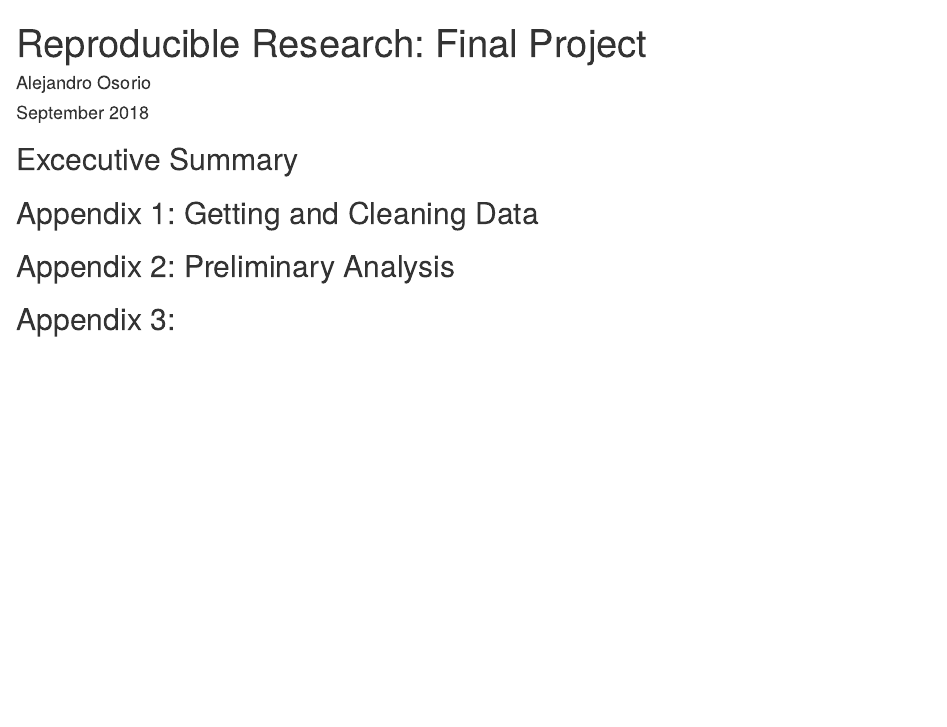
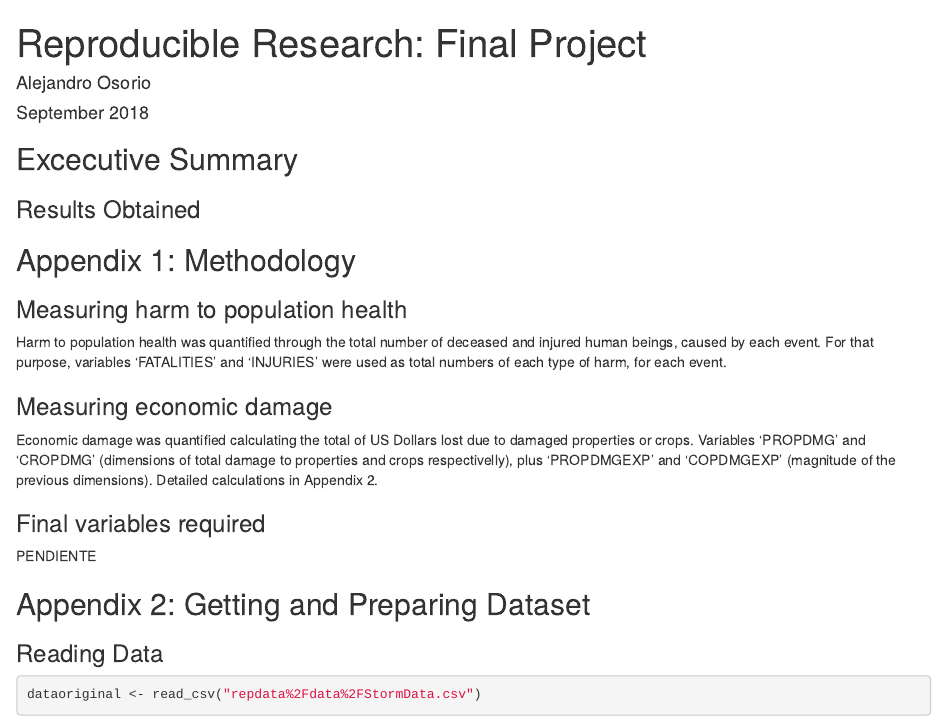
Before and after one commit to aleosorio/Coursera_Reproducible-Research_Course-Project, an R Markdown document (ReproducibleResearch_FinalProject.Rmd): the page in a window 1100 px wide, from its top. Rendered offline with R 4.5, knitr and Pandoc, with nearby package versions; some code elsewhere in the file could not run offline.

Commit message:
Data import + Method

````diff
--- a/ReproducibleResearch_FinalProject.Rmd
+++ b/ReproducibleResearch_FinalProject.Rmd
@@ -12,9 +12,25 @@ library(tidyverse)
 
 ## Excecutive Summary
 
+### Results Obtained
 
-## Appendix 1: Getting and Cleaning Data
+## Appendix 1: Methodology
 
-```{r cars}
+### Measuring harm to population health
 
+Harm to population health was quantified through the total number of deceased and injured human beings, caused by each event.  For that purpose, variables 'FATALITIES' and 'INJURIES' were used as total numbers of each type of harm, for each event.
+
+### Measuring economic damage
+
+Economic damage was quantified calculating the total of US Dollars lost due to damaged properties or crops.  Variables 'PROPDMG' and 'CROPDMG' (dimensions of total damage to properties and crops respectivelly), plus 'PROPDMGEXP' and 'COPDMGEXP' (magnitude of the previous dimensions).  Detailed calculations in Appendix 2.
+
+### Final variables required
+
+PENDIENTE
+
+## Appendix 2: Getting and Preparing Dataset
+
+### Reading Data
+```{r cars, cache = TRUE, results = "hide"}
+dataoriginal <- read_csv("repdata%2Fdata%2FStormData.csv")
 ```
````
Also changed, not shown: ReproducibleResearch_FinalProject.Rmd (10 more changed lines).
